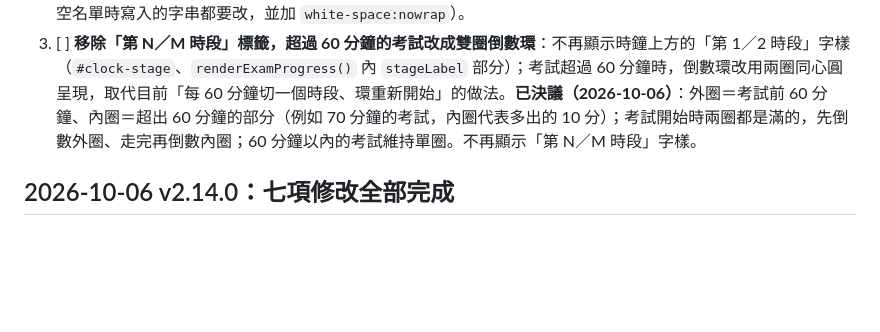
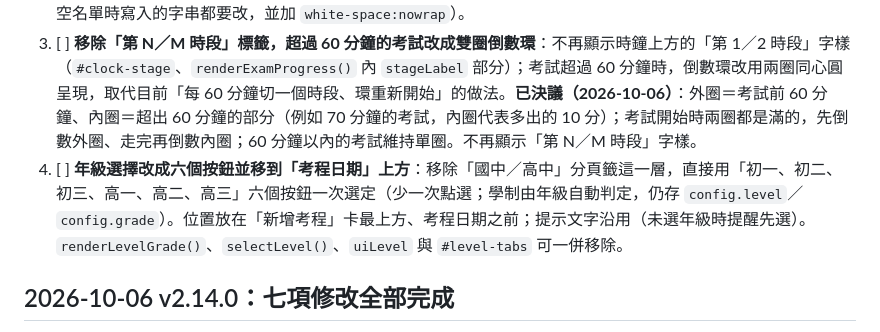
Before and after one commit to derliang/exam-helper-clock, a Markdown page: TODO.md, the part around the change. Rendered like a GitHub page; blank space fills up the shorter version.

Commit message:
docs: 登記年級改六個按鈕並移到考程日期上方
Co-Authored-By: Claude Sonnet 5.5 <noreply@anthropic.com>

```diff
--- a/TODO.md
+++ b/TODO.md
@@ -5,6 +5,7 @@
 1. [ ] **「設定」視窗的時鐘樣式區塊改為兩行排列**：「樣式」與「大小」放在同一行；「位置」與「顯示秒數」放在同一行（目前是樣式、大小、位置、顯示秒數各佔一行，視窗太長）。範圍僅限首頁「設定」視窗（`#q-clock-style`、`#q-clock-size`、`#q-clock-position`、`#q-show-seconds`）；設定頁「提醒與時間」分頁內原有的時鐘樣式卡不動，除非另行指示。窄螢幕時可自動換行。
 2. [ ] **缺席名單空狀態文字**：「目前無缺席資料」改為「目前無人缺席」，且不可斷行（目前在窄欄位會斷成兩行）。範圍：首頁缺席名單卡（`#absent-display` 的初始文字、`renderAttendanceSummary()` 與 `fitAbsentCards()` 兩處空名單時寫入的字串都要改，並加 `white-space:nowrap`）。
 3. [ ] **移除「第 N／M 時段」標籤，超過 60 分鐘的考試改成雙圈倒數環**：不再顯示時鐘上方的「第 1／2 時段」字樣（`#clock-stage`、`renderExamProgress()` 內 `stageLabel` 部分）；考試超過 60 分鐘時，倒數環改用兩圈同心圓呈現，取代目前「每 60 分鐘切一個時段、環重新開始」的做法。**已決議（2026-10-06）**：外圈＝考試前 60 分鐘、內圈＝超出 60 分鐘的部分（例如 70 分鐘的考試，內圈代表多出的 10 分）；考試開始時兩圈都是滿的，先倒數外圈、走完再倒數內圈；60 分鐘以內的考試維持單圈。不再顯示「第 N／M 時段」字樣。
+4. [ ] **年級選擇改成六個按鈕並移到「考程日期」上方**：移除「國中／高中」分頁籤這一層，直接用「初一、初二、初三、高一、高二、高三」六個按鈕一次選定（少一次點選；學制由年級自動判定，仍存 `config.level`／`config.grade`）。位置放在「新增考程」卡最上方、考程日期之前；提示文字沿用（未選年級時提醒先選）。`renderLevelGrade()`、`selectLevel()`、`uiLevel` 與 `#level-tabs` 可一併移除。
 
 ## 2026-10-06 v2.14.0：七項修改全部完成
 
```
